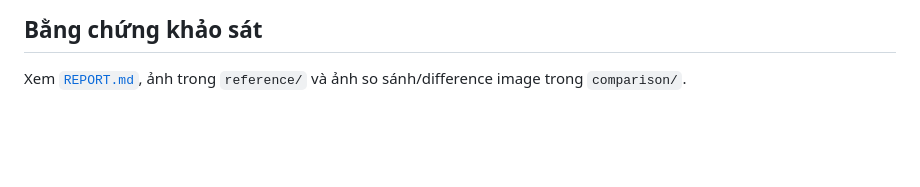
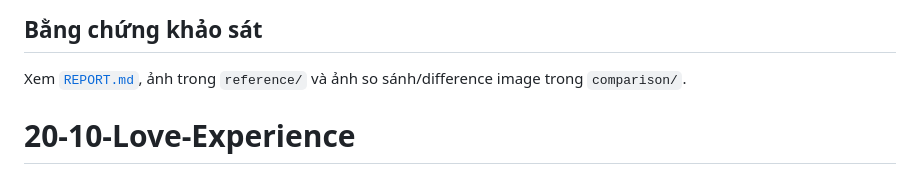
Before and after one commit to Kakajshd/20-10-Love-Experience, a Markdown page: README.md, the part around the change. Drawn GitHub-style; blank space fills up the shorter version.

Commit message:
Normalize repository README

```diff
--- a/README.md
+++ b/README.md
@@ -68,3 +68,4 @@ Trong Cloudflare Pages, chọn framework **Vite**, lệnh build `npm run build`,
 ## Bằng chứng khảo sát
 
 Xem [`REPORT.md`](REPORT.md), ảnh trong `reference/` và ảnh so sánh/difference image trong `comparison/`.
+# 20-10-Love-Experience
```
